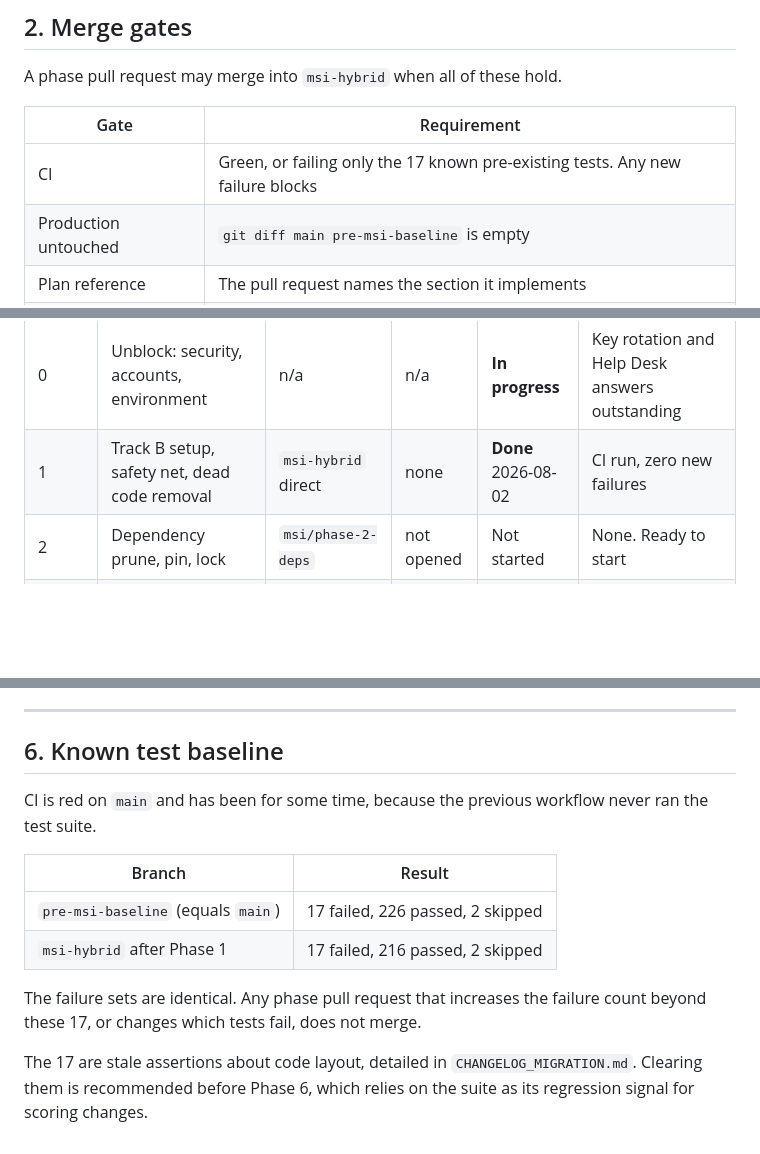
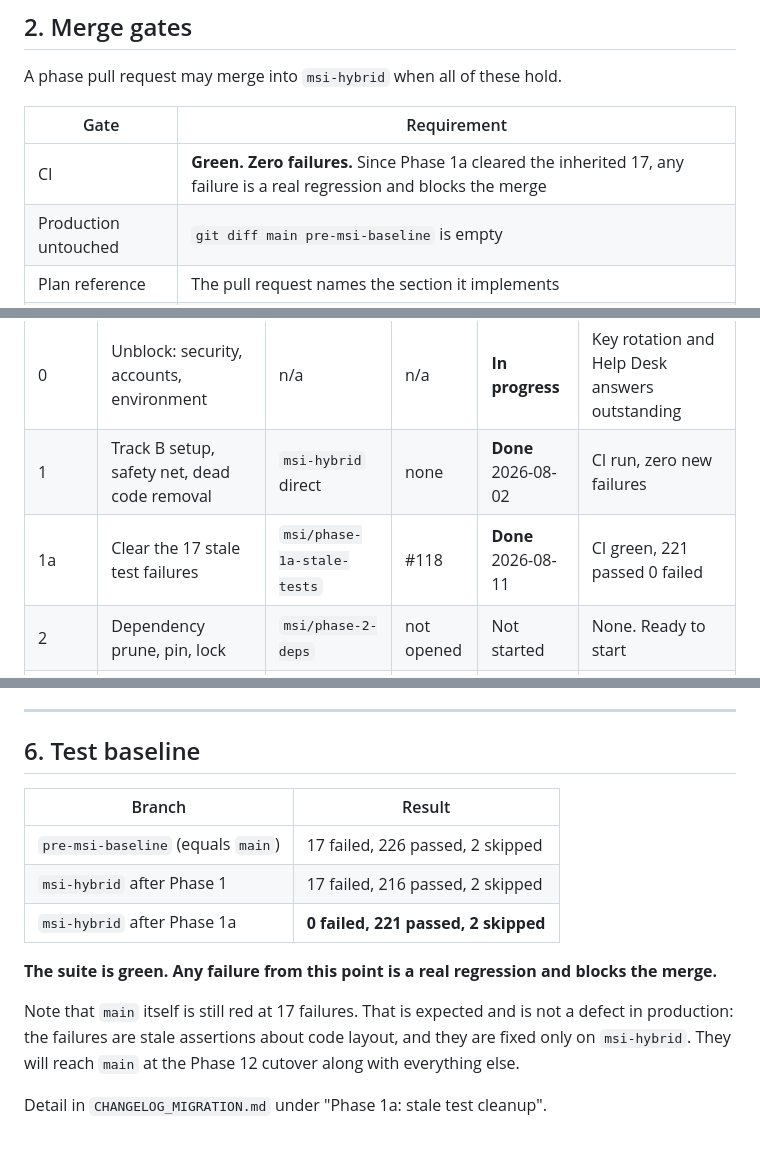
Before and after one commit to manirathnam2001/ManiUMN-MI_chatbots, a Markdown page: docs/MIGRATION_TRACKER.md, 3 parts joined by grey strips. Drawn GitHub-style; blank space fills up the shorter version.

```diff
--- a/docs/MIGRATION_TRACKER.md
+++ b/docs/MIGRATION_TRACKER.md
@@ -75,7 +75,7 @@ A phase pull request may merge into `msi-hybrid` when all of these hold.
 
 | Gate | Requirement |
 |---|---|
-| CI | Green, or failing only the 17 known pre-existing tests. Any new failure blocks |
+| CI | **Green. Zero failures.** Since Phase 1a cleared the inherited 17, any failure is a real regression and blocks the merge |
 | Production untouched | `git diff main pre-msi-baseline` is empty |
 | Plan reference | The pull request names the section it implements |
 | Changelog | A `CHANGELOG_MIGRATION.md` entry is included in the same pull request |
@@ -91,6 +91,7 @@ Legend: Done, In progress, Blocked, Not started.
 |---|---|---|---|---|---|
 | 0 | Unblock: security, accounts, environment | n/a | n/a | **In progress** | Key rotation and Help Desk answers outstanding |
 | 1 | Track B setup, safety net, dead code removal | `msi-hybrid` direct | none | **Done** 2026-08-02 | CI run, zero new failures |
+| 1a | Clear the 17 stale test failures | `msi/phase-1a-stale-tests` | #118 | **Done** 2026-08-11 | CI green, 221 passed 0 failed |
 | 2 | Dependency prune, pin, lock | `msi/phase-2-deps` | not opened | Not started | None. Ready to start |
 | 3 | LLM provider abstraction | `msi/phase-3-llm-provider` | not opened | Not started | None. Ready to start |
 | 4 | Retire per-student API keys | `msi/phase-4-api-keys` | not opened | Not started | After Phase 3. Watch PR #117 overlap |
@@ -165,19 +166,20 @@ merge them before the migration proceeds, so the conflict surface stops growing.
 
 ---
 
-## 6. Known test baseline
-
-CI is red on `main` and has been for some time, because the previous workflow
-never ran the test suite.
+## 6. Test baseline
 
 | Branch | Result |
 |---|---|
 | `pre-msi-baseline` (equals `main`) | 17 failed, 226 passed, 2 skipped |
 | `msi-hybrid` after Phase 1 | 17 failed, 216 passed, 2 skipped |
+| `msi-hybrid` after Phase 1a | **0 failed, 221 passed, 2 skipped** |
 
-The failure sets are identical. Any phase pull request that increases the
-failure count beyond these 17, or changes which tests fail, does not merge.
+**The suite is green. Any failure from this point is a real regression and
+blocks the merge.**
 
-The 17 are stale assertions about code layout, detailed in
-`CHANGELOG_MIGRATION.md`. Clearing them is recommended before Phase 6, which
-relies on the suite as its regression signal for scoring changes.
+Note that `main` itself is still red at 17 failures. That is expected and is not
+a defect in production: the failures are stale assertions about code layout, and
+they are fixed only on `msi-hybrid`. They will reach `main` at the Phase 12
+cutover along with everything else.
+
+Detail in `CHANGELOG_MIGRATION.md` under "Phase 1a: stale test cleanup".
```
Also changed, not shown: docs/CHANGELOG_MIGRATION.md (+90 -0 lines).
